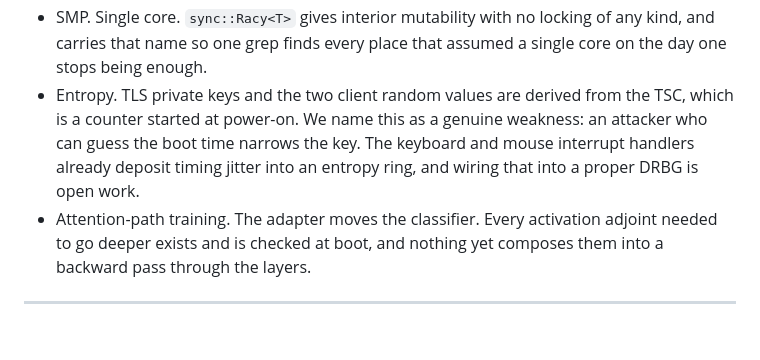
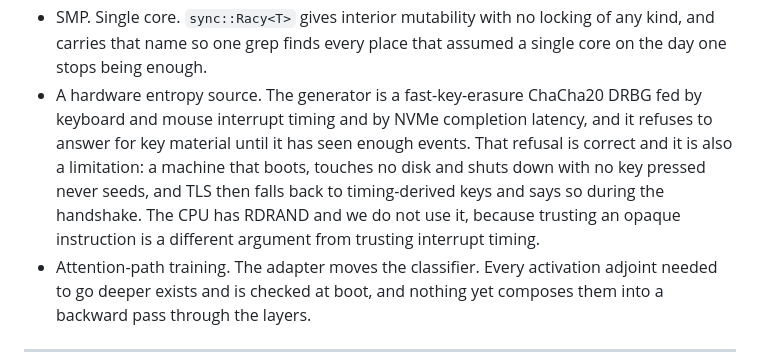
Before and after one commit to IlumCI/GLaDOS, a Markdown page: README.md, the part around the change. Rendered like a GitHub page; blank space fills up the shorter version.

```diff
--- a/README.md
+++ b/README.md
@@ -59,11 +59,14 @@ Does not work yet:
 - SMP. Single core. `sync::Racy<T>` gives interior mutability with no locking
   of any kind, and carries that name so one grep finds every place that assumed
   a single core on the day one stops being enough.
-- Entropy. TLS private keys and the two client random values are derived from
-  the TSC, which is a counter started at power-on. We name this as a genuine
-  weakness: an attacker who can guess the boot time narrows the key. The
-  keyboard and mouse interrupt handlers already deposit timing jitter into an
-  entropy ring, and wiring that into a proper DRBG is open work.
+- A hardware entropy source. The generator is a fast-key-erasure ChaCha20
+  DRBG fed by keyboard and mouse interrupt timing and by NVMe completion
+  latency, and it refuses to answer for key material until it has seen enough
+  events. That refusal is correct and it is also a limitation: a machine that
+  boots, touches no disk and shuts down with no key pressed never seeds, and
+  TLS then falls back to timing-derived keys and says so during the
+  handshake. The CPU has RDRAND and we do not use it, because trusting an
+  opaque instruction is a different argument from trusting interrupt timing.
 - Attention-path training. The adapter moves the classifier. Every activation
   adjoint needed to go deeper exists and is checked at boot, and nothing yet
   composes them into a backward pass through the layers.
```
Also changed, not shown: CLAUDE.md (+28 -6 lines).
